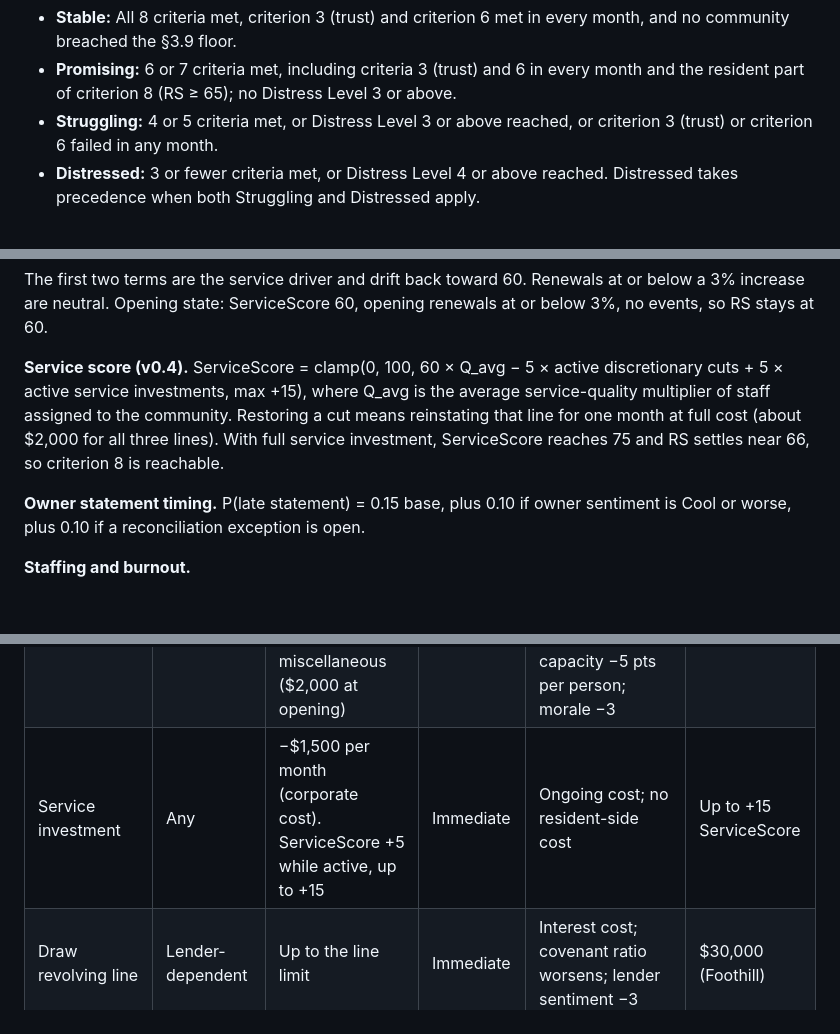
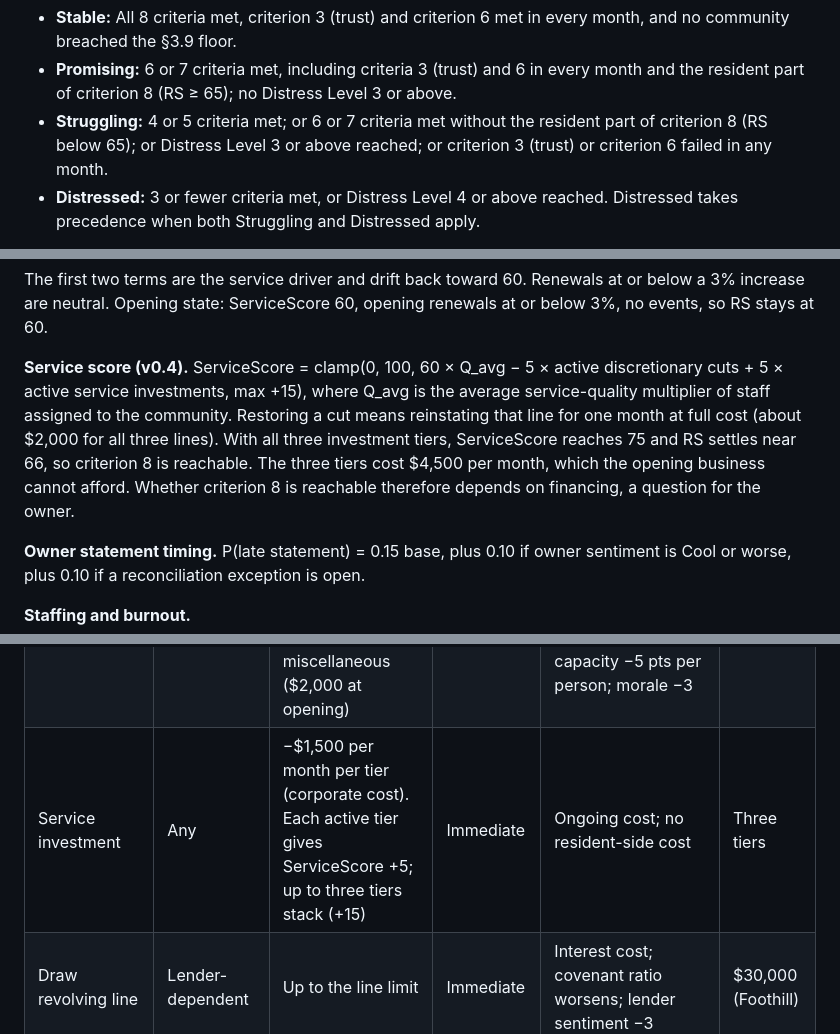
Before and after one commit to christopherebrownjr-cloud/property-empire-ai, a Markdown page: outputs/Property_Empire_AI_P0_Design_Locks.md, 3 parts joined by grey strips. Rendered like a GitHub page; blank space fills up the shorter version.

```diff
--- a/outputs/Property_Empire_AI_P0_Design_Locks.md
+++ b/outputs/Property_Empire_AI_P0_Design_Locks.md
@@ -112,7 +114,7 @@ Criterion 3 (trust violations) and criterion 6 must hold in every month, not onl
 
 - **Stable:** All 8 criteria met, criterion 3 (trust) and criterion 6 met in every month, and no community breached the §3.9 floor.
 - **Promising:** 6 or 7 criteria met, including criteria 3 (trust) and 6 in every month and the resident part of criterion 8 (RS ≥ 65); no Distress Level 3 or above.
-- **Struggling:** 4 or 5 criteria met, or Distress Level 3 or above reached, or criterion 3 (trust) or criterion 6 failed in any month.
+- **Struggling:** 4 or 5 criteria met; or 6 or 7 criteria met without the resident part of criterion 8 (RS below 65); or Distress Level 3 or above reached; or criterion 3 (trust) or criterion 6 failed in any month.
 - **Distressed:** 3 or fewer criteria met, or Distress Level 4 or above reached. Distressed takes precedence when both Struggling and Distressed apply.
 
 Struggling and Distressed outcomes continue play under the recovery rules in §3.6. They do not end the game.
@@ -221,7 +223,7 @@ Opening inputs are pinned: LeasingScore 70, ServiceScore 60, ResidentSatisfactio
 
 The first two terms are the service driver and drift back toward 60. Renewals at or below a 3% increase are neutral. Opening state: ServiceScore 60, opening renewals at or below 3%, no events, so RS stays at 60.
 
-**Service score (v0.4).** ServiceScore = clamp(0, 100, 60 × Q_avg − 5 × active discretionary cuts + 5 × active service investments, max +15), where Q_avg is the average service-quality multiplier of staff assigned to the community. Restoring a cut means reinstating that line for one month at full cost (about $2,000 for all three lines). With full service investment, ServiceScore reaches 75 and RS settles near 66, so criterion 8 is reachable.
+**Service score (v0.4).** ServiceScore = clamp(0, 100, 60 × Q_avg − 5 × active discretionary cuts + 5 × active service investments, max +15), where Q_avg is the average service-quality multiplier of staff assigned to the community. Restoring a cut means reinstating that line for one month at full cost (about $2,000 for all three lines). With all three investment tiers, ServiceScore reaches 75 and RS settles near 66, so criterion 8 is reachable. The three tiers cost $4,500 per month, which the opening business cannot afford. Whether criterion 8 is reachable therefore depends on financing, a question for the owner.
 
 **Owner statement timing.** P(late statement) = 0.15 base, plus 0.10 if owner sentiment is Cool or worse, plus 0.10 if a reconciliation exception is open.
 
@@ -302,7 +304,7 @@ About 60% of events have a warning signal, so the player can prepare or mitigate
 |---|---|---|---|---|---|
 | Collections push | Any | Recovers up to $2,000 of delinquent rent into Owner Trust over 60 days; corporate gains only its fee share (about 6%) and the owner receives the rest; delinquency −0.5 pt | 30–60 days | Resident satisfaction −2 for the month. Permitted: payment plans, hardship review, reminders, and legally required notices. Not permitted: threats, harassment, public or third-party pressure, contacting employers, and fee-driven pressure. The permitted list is an owner-verification item | Once per quarter |
 | Cut discretionary spend | Any | +$500–$2,000 per month. Discretionary lines are software, marketing, and miscellaneous ($2,000 at opening) | Immediate | ServiceScore −5 until restored (restore = reinstate the line for one month at full cost); capacity −5 pts per person; morale −3 | None |
-| Service investment | Any | −$1,500 per month (corporate cost). ServiceScore +5 while active, up to +15 | Immediate | Ongoing cost; no resident-side cost | Up to +15 ServiceScore |
+| Service investment | Any | −$1,500 per month per tier (corporate cost). Each active tier gives ServiceScore +5; up to three tiers stack (+15) | Immediate | Ongoing cost; no resident-side cost | Three tiers |
 | Draw revolving line | Lender-dependent | Up to the line limit | Immediate | Interest cost; covenant ratio worsens; lender sentiment −3 | $30,000 (Foothill) |
 | Request owner fee advance | Owner sentiment Warm or better | One to two months of that owner's fee | Immediate | Credited back over later months; owner trust −3 at request | Once per owner per year |
 | Defer part of payroll (up to 25%) | Any | Cash timing relief | Repaid by next payroll | Morale −10; burnout +5; compliance issue if not repaid | Two months per year |
```
Also changed, not shown: other parts of outputs/Property_Empire_AI_P0_Design_Locks.md (+5 -1 lines), outputs/Property_Empire_AI_Decision_Log.md (+4 -4 lines).
